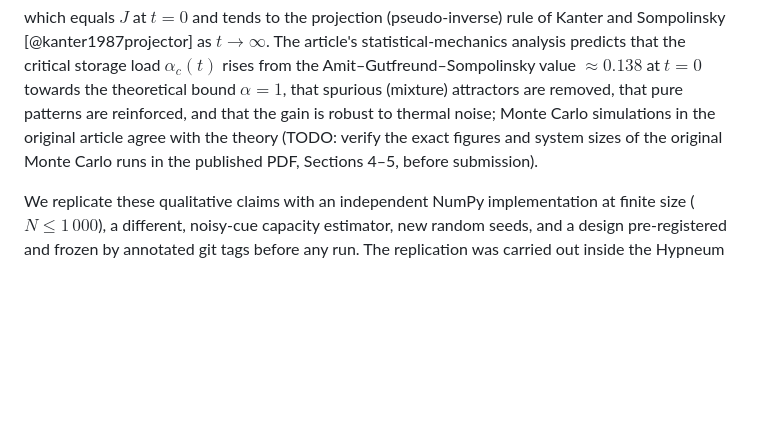
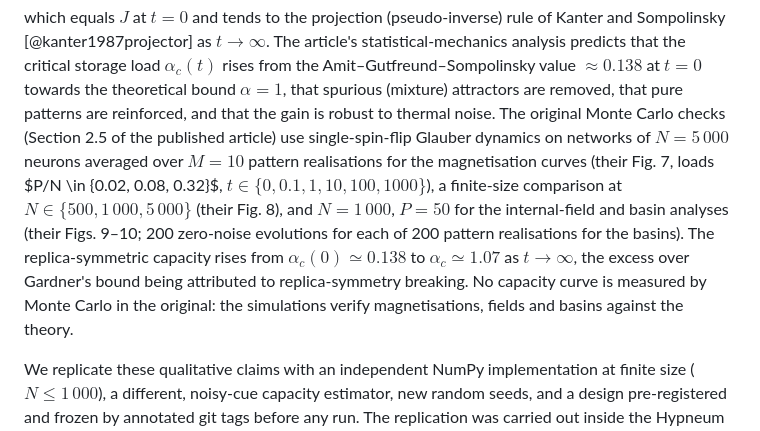
Before and after one commit to hypneum-lab/rescience-nh01, a Markdown page: article/article.md, the part around the change. Rendered like a GitHub page; blank space fills up the shorter version.

Commit message:
docs: cite the original Monte Carlo settings
Context: the introduction carried a TODO asking to verify the sizes
of the original Monte Carlo runs before submission.

Changes: replaced by the settings read in the published text
(Sec. 2.5, Figs. 7-10: N = 5000 / M = 10, N in {500, 1000, 5000},
N = 1000 / P = 50, 200 x 200 evolutions) and the replica-symmetric
capacities 0.138 and 1.07; content.tex regenerated.

Impact: article text only.

```diff
--- a/article/article.md
+++ b/article/article.md
@@ -26,10 +26,19 @@ article's statistical-mechanics analysis predicts that the critical storage
 load $\alpha_c(t)$ rises from the Amit–Gutfreund–Sompolinsky value
 $\approx 0.138$ at $t = 0$ towards the theoretical bound $\alpha = 1$, that
 spurious (mixture) attractors are removed, that pure patterns are reinforced,
-and that the gain is robust to thermal noise; Monte Carlo simulations in the
-original article agree with the theory (TODO: verify the exact figures and
-system sizes of the original Monte Carlo runs in the published PDF, Sections
-4–5, before submission).
+and that the gain is robust to thermal noise. The original Monte Carlo
+checks (Section 2.5 of the published article) use single-spin-flip Glauber
+dynamics on networks of $N = 5\,000$ neurons averaged over $M = 10$ pattern
+realisations for the magnetisation curves (their Fig. 7, loads $P/N \in
+\{0.02, 0.08, 0.32\}$, $t \in \{0, 0.1, 1, 10, 100, 1000\}$), a finite-size
+comparison at $N \in \{500, 1\,000, 5\,000\}$ (their Fig. 8), and
+$N = 1\,000$, $P = 50$ for the internal-field and basin analyses (their
+Figs. 9–10; 200 zero-noise evolutions for each of 200 pattern realisations
+for the basins). The replica-symmetric capacity rises from
+$\alpha_c(0) \simeq 0.138$ to $\alpha_c \simeq 1.07$ as $t \to \infty$,
+the excess over Gardner's bound being attributed to replica-symmetry
+breaking. No capacity curve is measured by Monte Carlo in the original: the
+simulations verify magnetisations, fields and basins against the theory.
 
 We replicate these qualitative claims with an independent NumPy
 implementation at finite size ($N \le 1\,000$), a different, noisy-cue
```
